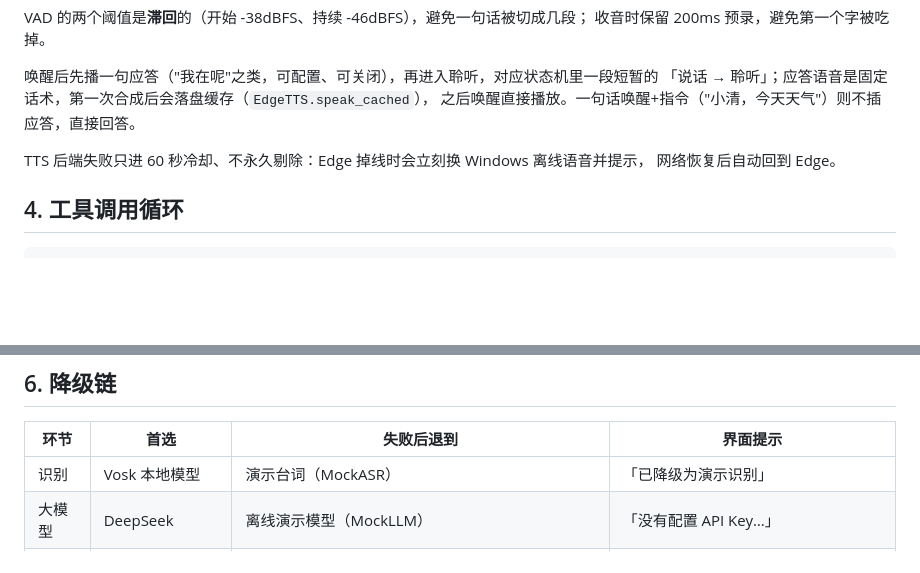
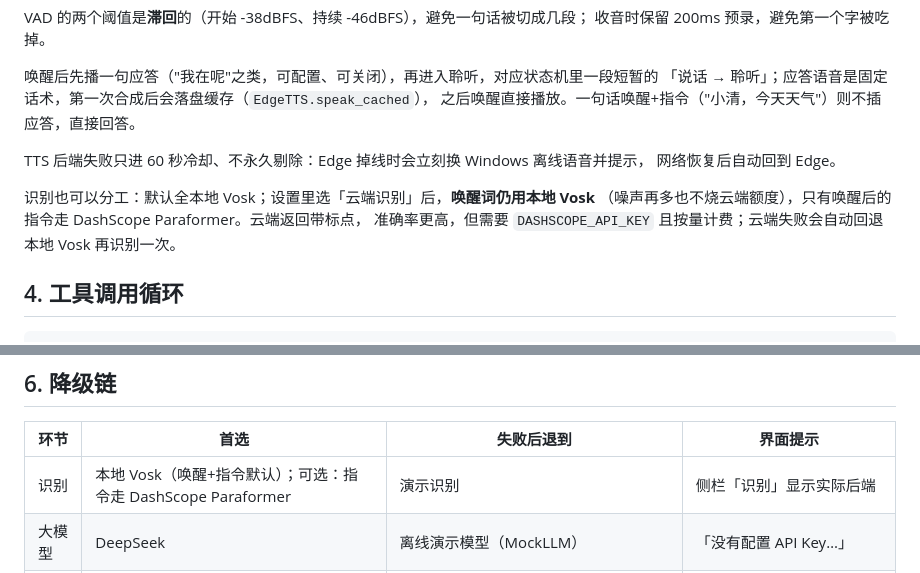
Before and after one commit to Yanami-Anna12/xiaoqing-voice-assistant, a Markdown page: docs/architecture.md, 2 parts joined by grey strips. Drawn GitHub-style; blank space fills up the shorter version.

````diff
--- a/docs/architecture.md
+++ b/docs/architecture.md
@@ -91,6 +91,10 @@ VAD 的两个阈值是**滞回**的（开始 -38dBFS、持续 -46dBFS），避
 TTS 后端失败只进 60 秒冷却、不永久剔除：Edge 掉线时会立刻换 Windows 离线语音并提示，
 网络恢复后自动回到 Edge。
 
+识别也可以分工：默认全本地 Vosk；设置里选「云端识别」后，**唤醒词仍用本地 Vosk**
+（噪声再多也不烧云端额度），只有唤醒后的指令走 DashScope Paraformer。云端返回带标点，
+准确率更高，但需要 `DASHSCOPE_API_KEY` 且按量计费；云端失败会自动回退本地 Vosk 再识别一次。
+
 ## 4. 工具调用循环
 
 ```
@@ -123,7 +127,7 @@ return llm.complete(messages, tools=None).content
 
 | 环节 | 首选 | 失败后退到 | 界面提示 |
 |------|------|-----------|---------|
-| 识别 | Vosk 本地模型 | 演示台词（MockASR） | 「已降级为演示识别」 |
+| 识别 | 本地 Vosk（唤醒+指令默认）；可选：指令走 DashScope Paraformer | 演示识别 | 侧栏「识别」显示实际后端 |
 | 大模型 | DeepSeek | 离线演示模型（MockLLM） | 「没有配置 API Key…」 |
 | 朗读 | Edge-TTS | Windows 离线语音（PowerShell 调 System.Speech）→ 静默 | 侧栏「播报」显示实际后端，降级时状态栏提示 |
 | 麦克风 | sounddevice 采集 | 只打字 | 「麦克风不可用（可打字）」 |
````
Also changed, not shown: README.md (+6 -2 lines), docs/images/settings.png, 11 other files.
